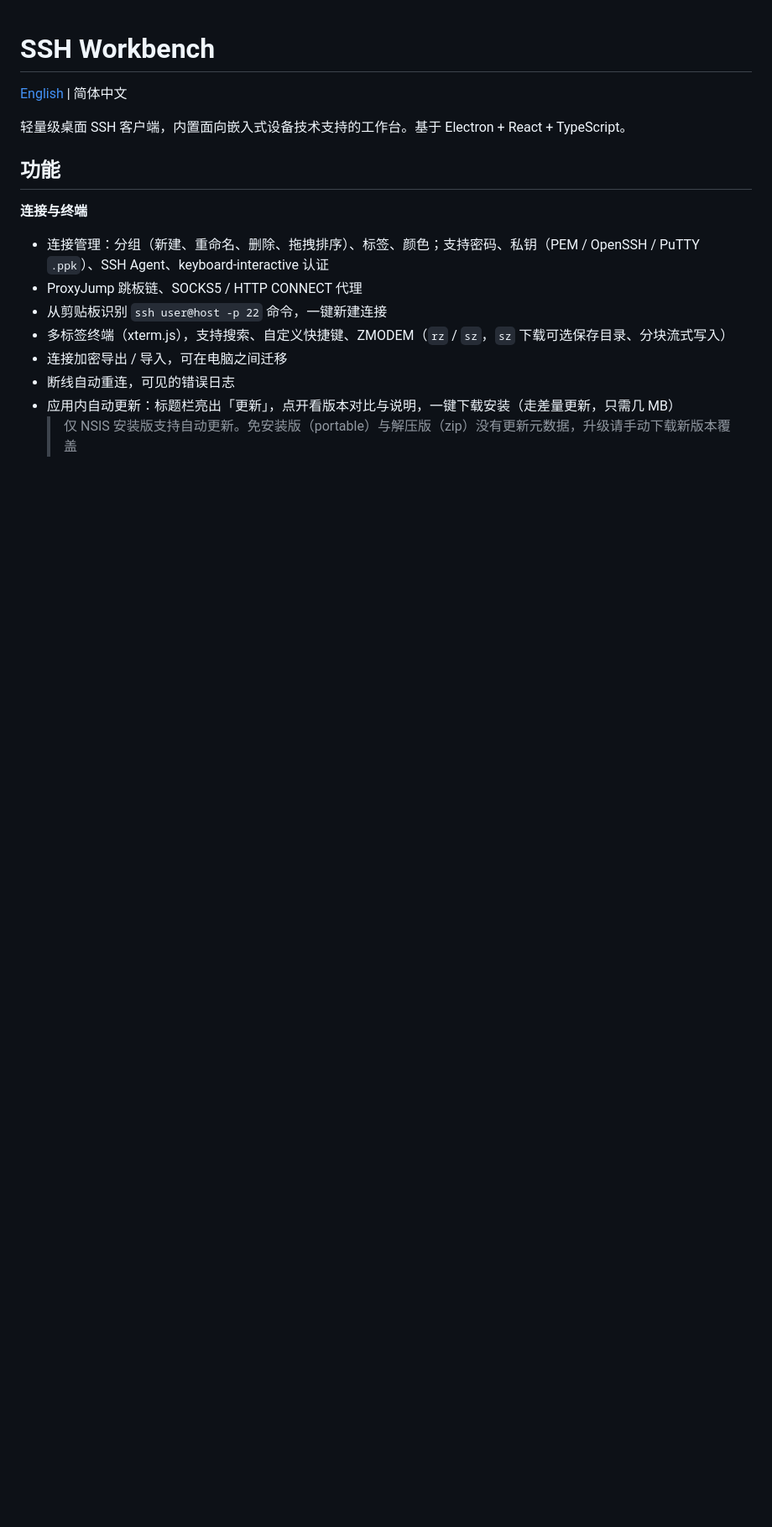
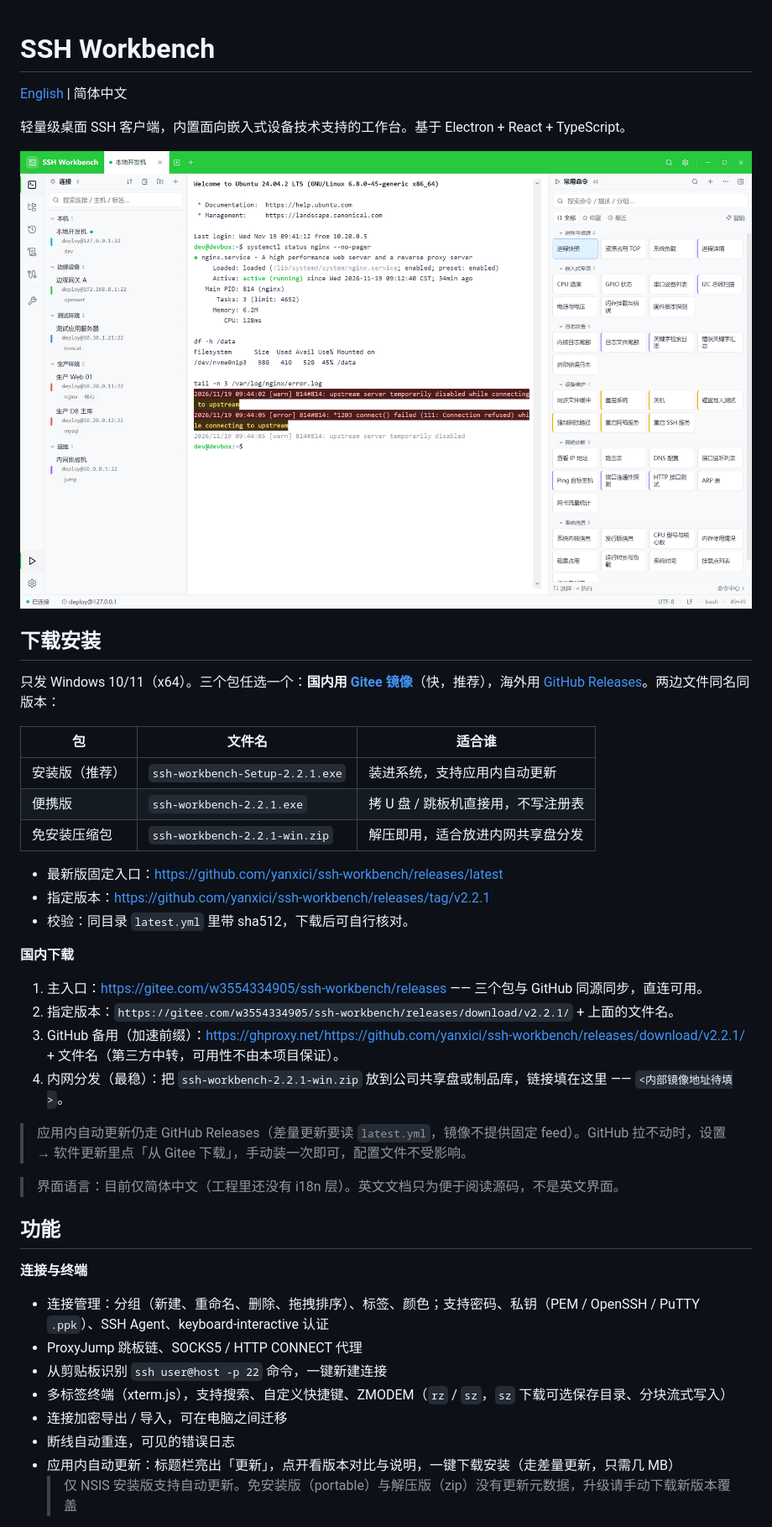
Before and after one commit to yanxici/ssh-workbench, a Markdown page: README.zh-CN.md, the part around one of its changes. Shown at 84% size. Rendered like a GitHub page; pictures changed too: docs/ui/overview.png (added); blank space fills up the shorter version.

```diff
--- a/README.zh-CN.md
+++ b/README.zh-CN.md
@@ -3,6 +3,33 @@
 [English](./README.md) | 简体中文
 
 轻量级桌面 SSH 客户端，内置面向嵌入式设备技术支持的工作台。基于 Electron + React + TypeScript。
+
+![SSH Workbench 主界面](docs/ui/overview.png)
+
+## 下载安装
+
+只发 Windows 10/11（x64）。三个包任选一个：**国内用 [Gitee 镜像](https://gitee.com/w3554334905/ssh-workbench/releases)**（快，推荐），海外用 [GitHub Releases](https://github.com/yanxici/ssh-workbench/releases)。两边文件同名同版本：
+
+| 包 | 文件名 | 适合谁 |
+| --- | --- | --- |
+| 安装版（推荐） | `ssh-workbench-Setup-2.2.1.exe` | 装进系统，支持应用内自动更新 |
+| 便携版 | `ssh-workbench-2.2.1.exe` | 拷 U 盘 / 跳板机直接用，不写注册表 |
+| 免安装压缩包 | `ssh-workbench-2.2.1-win.zip` | 解压即用，适合放进内网共享盘分发 |
+
+- 最新版固定入口：<https://github.com/yanxici/ssh-workbench/releases/latest>
+- 指定版本：<https://github.com/yanxici/ssh-workbench/releases/tag/v2.2.1>
+- 校验：同目录 `latest.yml` 里带 sha512，下载后可自行核对。
+
+**国内下载**
+
+1. 主入口：<https://gitee.com/w3554334905/ssh-workbench/releases> —— 三个包与 GitHub 同源同步，直连可用。
+2. 指定版本：`https://gitee.com/w3554334905/ssh-workbench/releases/download/v2.2.1/` + 上面的文件名。
+3. GitHub 备用（加速前缀）：<https://ghproxy.net/https://github.com/yanxici/ssh-workbench/releases/download/v2.2.1/> + 文件名（第三方中转，可用性不由本项目保证）。
+4. 内网分发（最稳）：把 `ssh-workbench-2.2.1-win.zip` 放到公司共享盘或制品库，链接填在这里 —— `<内部镜像地址待填>`。
+
+> 应用内自动更新仍走 GitHub Releases（差量更新要读 `latest.yml`，镜像不提供固定 feed）。GitHub 拉不动时，设置 → 软件更新里点「从 Gitee 下载」，手动装一次即可，配置文件不受影响。
+
+> 界面语言：目前仅简体中文（工程里还没有 i18n 层）。英文文档只为便于阅读源码，不是英文界面。
 
 ## 功能
 
```
Also changed, not shown: other parts of README.zh-CN.md (+4 -0 lines), README.md (+31 -0 lines), 17 other files.
